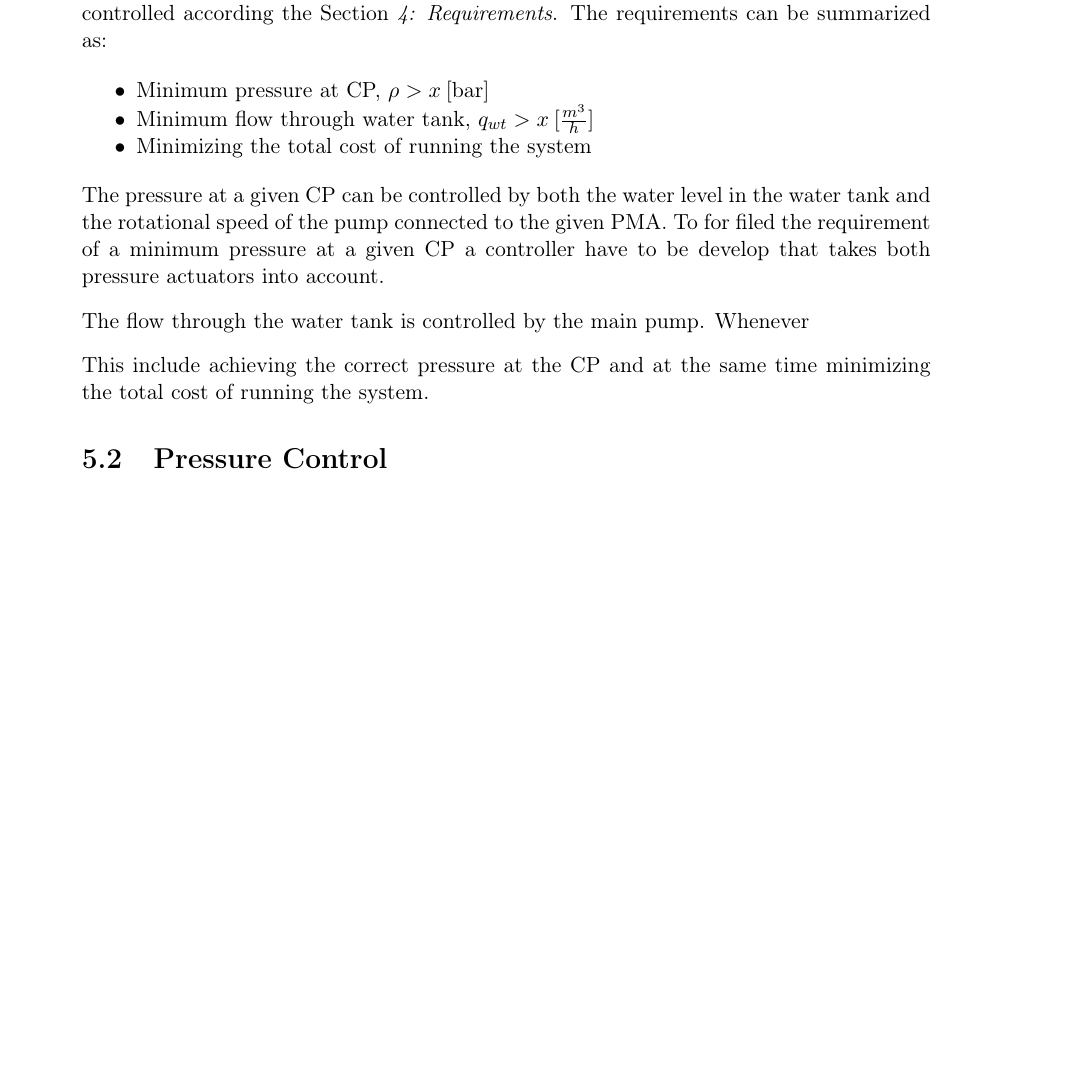
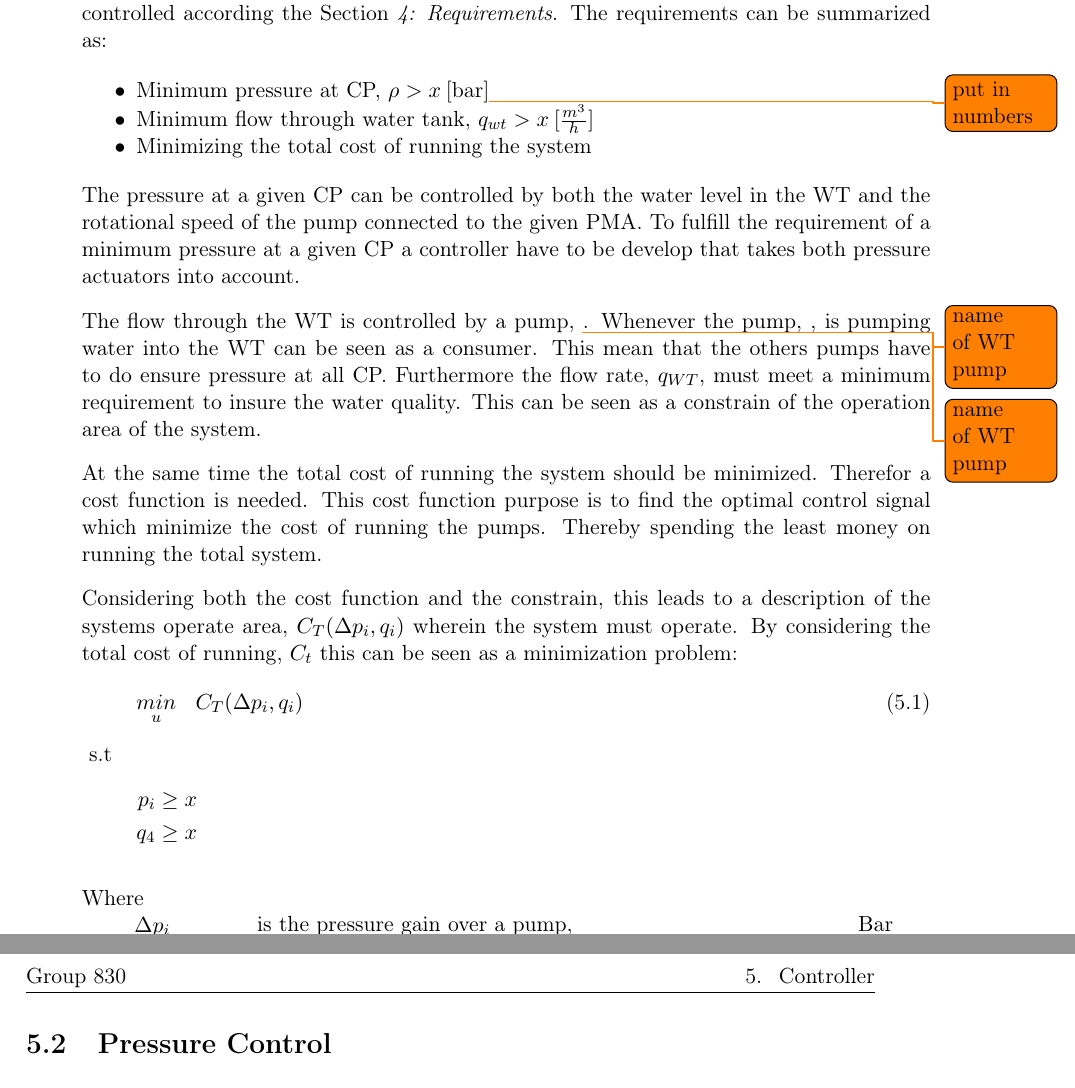
Before and after one commit to SBKrogh/WaterTank, a LaTeX thesis (Gr830.tex, which reads report/design/control_problem.tex): part of page 17 of 33 before the commit and two parts of pages 17 and 18 of 33 after it, the two joined at a grey line, cut so that both start at the same text, the shorter picture padded with empty space. Compiled offline with pdfLaTeX.

Commit message:
Control_problem

```diff
--- a/report/design/control_problem.tex
+++ b/report/design/control_problem.tex
@@ -4,13 +4,42 @@
 The water distribution system explained in \secref{system_overview} need to be controlled according the \secref{Requirements}. The requirements can be summarized as:
 
 \begin{itemize}
-	\item Minimum pressure at CP, $\rho > x \:[\text{bar}]$
+	\item Minimum pressure at CP, $\rho > x \:[\text{bar}]$\todo{put in numbers}
 	\item Minimum flow through water tank, $q_{wt} > x \:[\frac{m^3}{h}]$
 	\item Minimizing the total cost of running the system
 \end{itemize}
 
-The pressure at a given CP can be controlled by both the water level in the water tank and the rotational speed of the pump connected to the given PMA. To for filed the requirement of a minimum pressure at a given CP a controller have to be develop that takes both pressure actuators into account.
+The pressure at a given CP can be controlled by both the water level in the WT and the rotational speed of the pump connected to the given PMA. To fulfill the requirement of a minimum pressure at a given CP a controller have to be develop that takes both pressure actuators into account.
 
-The flow through the water tank is controlled by the main pump. Whenever
+The flow through the WT is controlled by a pump, \todo{name of WT pump}. Whenever the pump, \todo{name of WT pump}, is pumping water into the WT can be seen as a consumer. This mean that the others pumps have to do ensure pressure at all CP. Furthermore the flow rate, $q_{WT}$, must meet a minimum requirement to insure the water quality. This can be seen as a constrain of the operation area of the system.
 
-This include achieving the correct pressure at the CP and at the same time minimizing the total cost of running the system.
+At the same time the total cost of running the system should be minimized. Therefor a cost function is needed. This cost function purpose is to find the optimal control signal which minimize the cost of running the pumps. Thereby spending the least money on running the total system.
+
+Considering both the cost function and the constrain, this leads to a description of the systems operate area, $C_T(\Delta{p}_i,q_i)$ wherein the system must operate. By considering the total cost of running, $C_t$ this can be seen as a minimization problem:
+\begin{equation}
+\underset{u}{min} \: \: \: \: C_T(\Delta{p}_i,q_i) \\
+\end{equation}
+\vspace*{-0.4mm}
+s.t
+\vspace*{-0.4mm}
+\begin{align*}
+p_i &\geq x \\
+q_4 &\geq x
+\end{align*}
+
+\begin{minipage}[t]{0.20\textwidth}
+
+Where\\
+\hspace*{8mm} $\Delta{p}_i$ \\
+and \hspace*{0.7mm} $q_i$
+\end{minipage}
+\begin{minipage}[t]{0.68\textwidth}
+\vspace*{2mm}
+is the pressure gain over a pump,\\
+is the flow at a pump.
+\end{minipage}
+\begin{minipage}[t]{0.10\textwidth}
+\vspace*{2mm}
+\textcolor{White}{te}$\unit{Bar}$\\
+\textcolor{White}{te}$\unit{m^3 \cdot s^{-1}}$
+\end{minipage}
```
